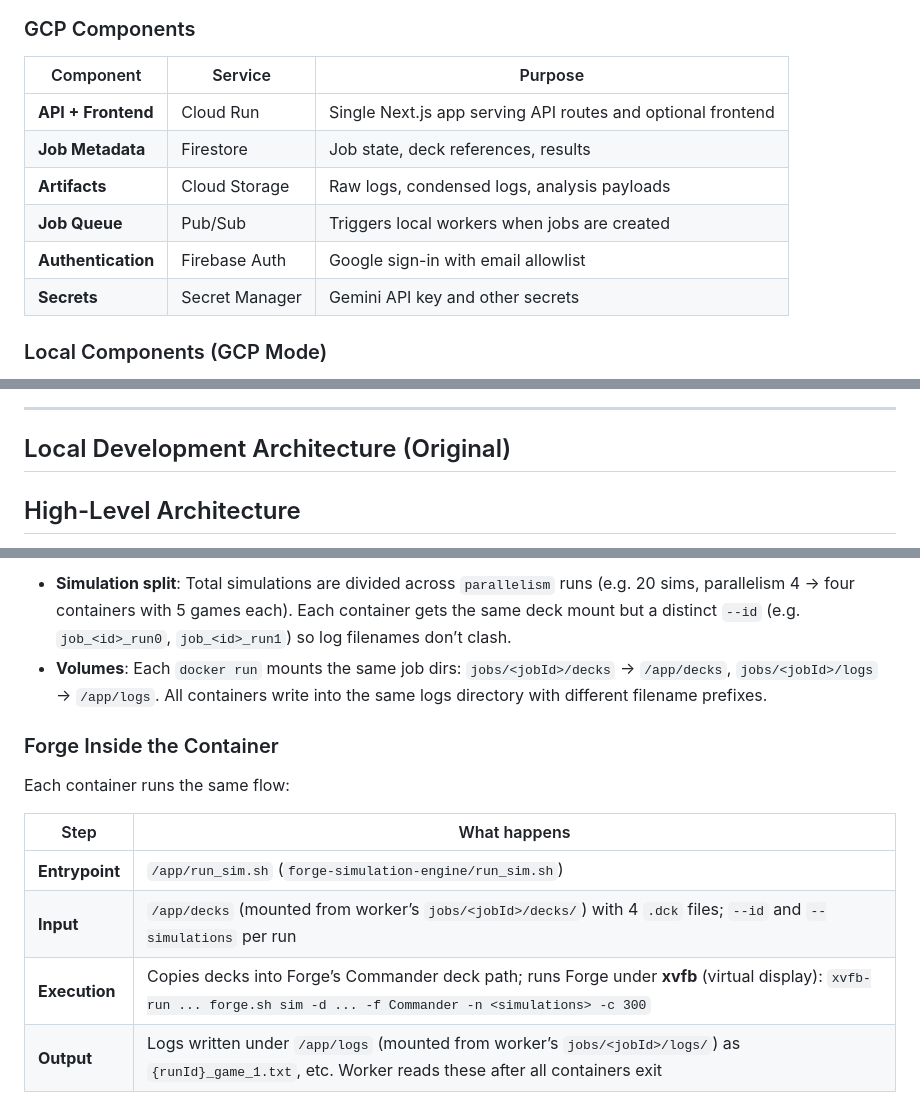
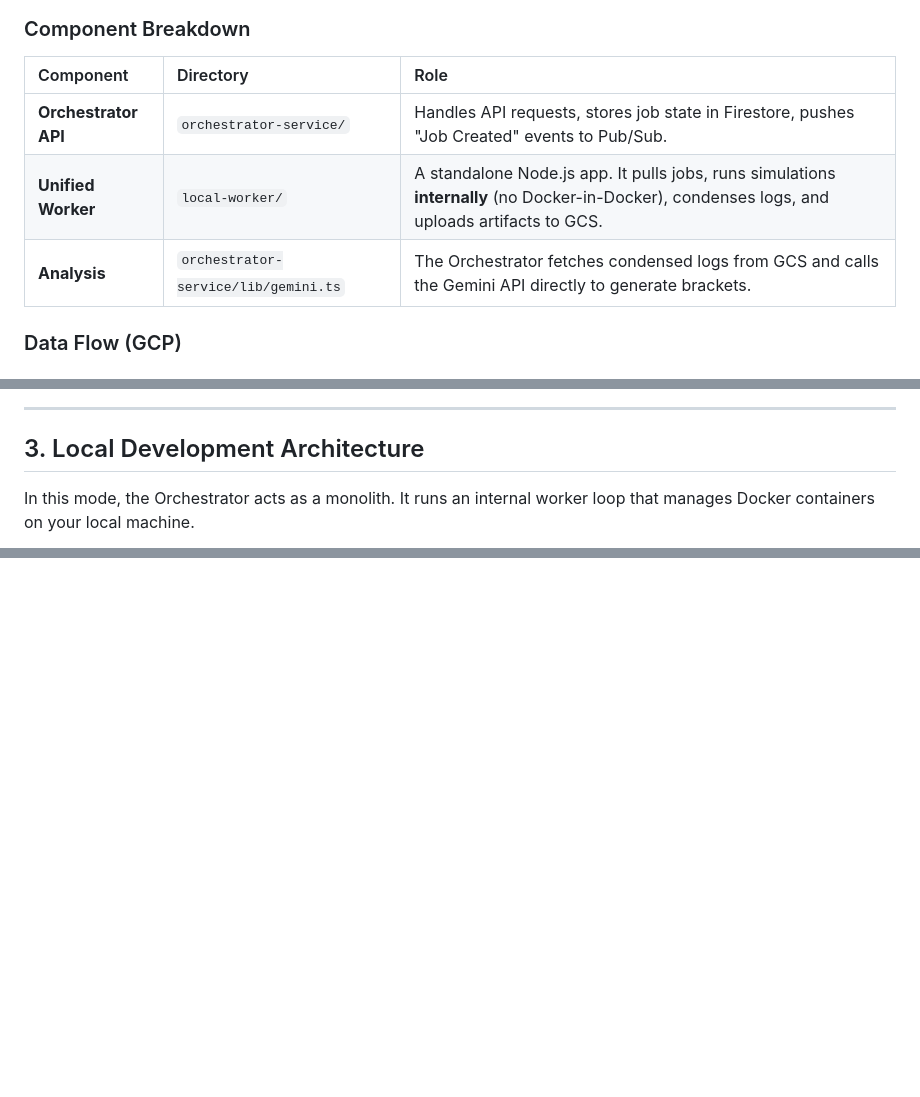
Before and after one commit to TytaniumDev/MagicBracketSimulator, a Markdown page: ARCHITECTURE.md, 3 parts joined by grey strips. Rendered like a GitHub page; blank space fills up the shorter version.

````diff
--- a/ARCHITECTURE.md
+++ b/ARCHITECTURE.md
@@ -44,15 +55,12 @@ flowchart TB
 ```
 
-### GCP Components
+### Component Breakdown
 
-| Component | Service | Purpose |
-|-----------|---------|---------|
-| **API + Frontend** | Cloud Run | Single Next.js app serving API routes and optional frontend |
-| **Job Metadata** | Firestore | Job state, deck references, results |
-| **Artifacts** | Cloud Storage | Raw logs, condensed logs, analysis payloads |
-| **Job Queue** | Pub/Sub | Triggers local workers when jobs are created |
-| **Authentication** | Firebase Auth | Google sign-in with email allowlist |
-| **Secrets** | Secret Manager | Gemini API key and other secrets |
+| Component | Directory | Role |
+| :--- | :--- | :--- |
+| **Orchestrator API** | `orchestrator-service/` | Handles API requests, stores job state in Firestore, pushes "Job Created" events to Pub/Sub. |
+| **Unified Worker** | `local-worker/` | A standalone Node.js app. It pulls jobs, runs simulations **internally** (no Docker-in-Docker), condenses logs, and uploads artifacts to GCS. |
+| **Analysis** | `orchestrator-service/lib/gemini.ts` | The Orchestrator fetches condensed logs from GCS and calls the Gemini API directly to generate brackets. |
 
-### Local Components (GCP Mode)
+### Data Flow (GCP)
 
@@ -98,9 +73,9 @@ sequenceDiagram
 
 ---
 
-## Local Development Architecture (Original)
+## 3. Local Development Architecture
 
-## High-Level Architecture
+In this mode, the Orchestrator acts as a monolith. It runs an internal worker loop that manages Docker containers on your local machine.
 
 ```mermaid
 flowchart TB
@@ -232,14 +147,0 @@ flowchart LR
-- **Simulation split**: Total simulations are divided across `parallelism` runs (e.g. 20 sims, parallelism 4 → four containers with 5 games each). Each container gets the same deck mount but a distinct `--id` (e.g. `job_<id>_run0`, `job_<id>_run1`) so log filenames don’t clash.
-- **Volumes**: Each `docker run` mounts the same job dirs: `jobs/<jobId>/decks` → `/app/decks`, `jobs/<jobId>/logs` → `/app/logs`. All containers write into the same logs directory with different filename prefixes.
-
-### Forge Inside the Container
-
-Each container runs the same flow:
-
-| Step | What happens |
-|------|----------------|
-| **Entrypoint** | `/app/run_sim.sh` (`forge-simulation-engine/run_sim.sh`) |
-| **Input** | `/app/decks` (mounted from worker’s `jobs/<jobId>/decks/`) with 4 `.dck` files; `--id` and `--simulations` per run |
-| **Execution** | Copies decks into Forge’s Commander deck path; runs Forge under **xvfb** (virtual display): `xvfb-run ... forge.sh sim -d ... -f Commander -n <simulations> -c 300` |
-| **Output** | Logs written under `/app/logs` (mounted from worker’s `jobs/<jobId>/logs/`) as `{runId}_game_1.txt`, etc. Worker reads these after all containers exit |
-
````
Also changed, not shown: other parts of ARCHITECTURE.md (+88 -234 lines), .jules/scribe.md (added, +33 -0 lines).
